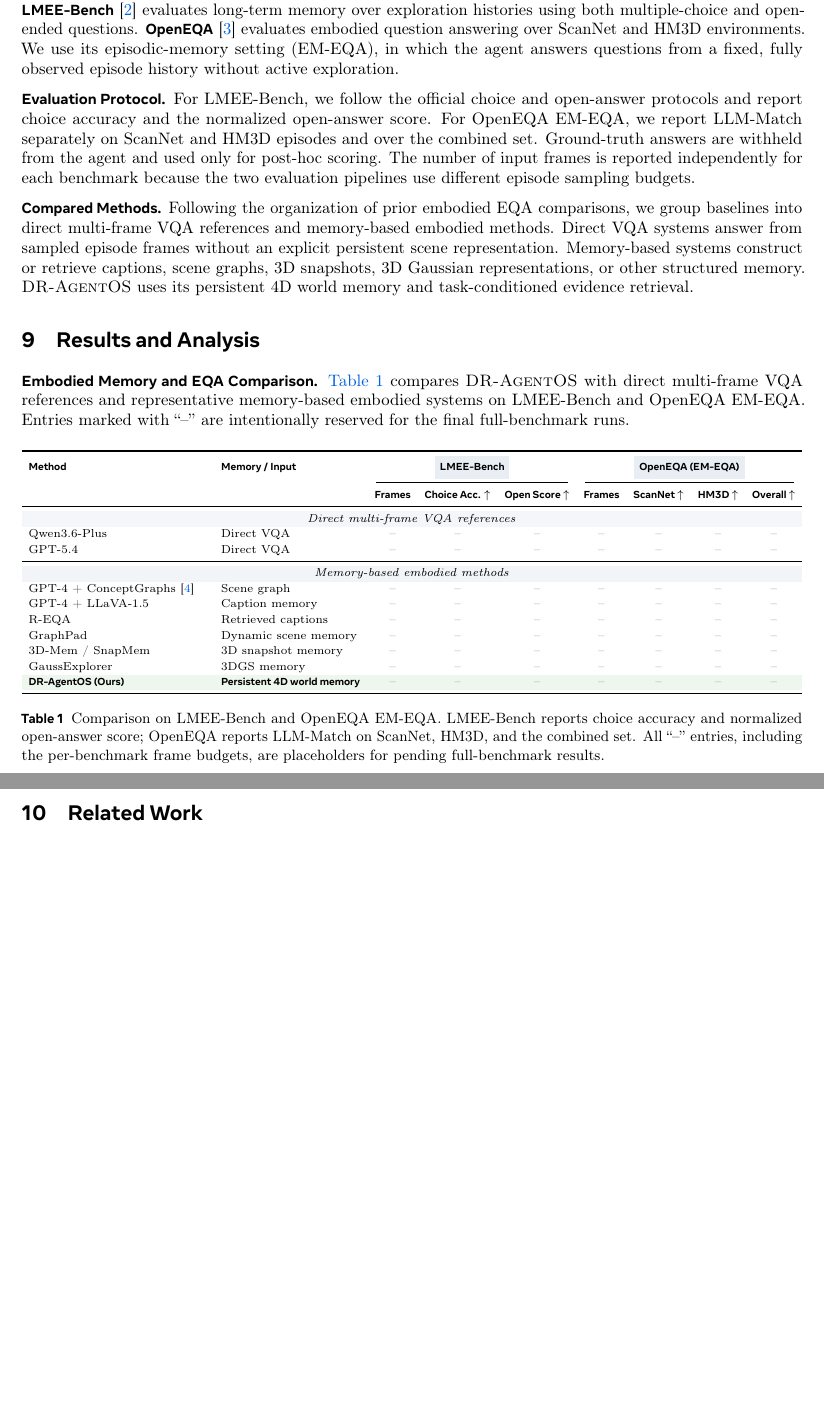
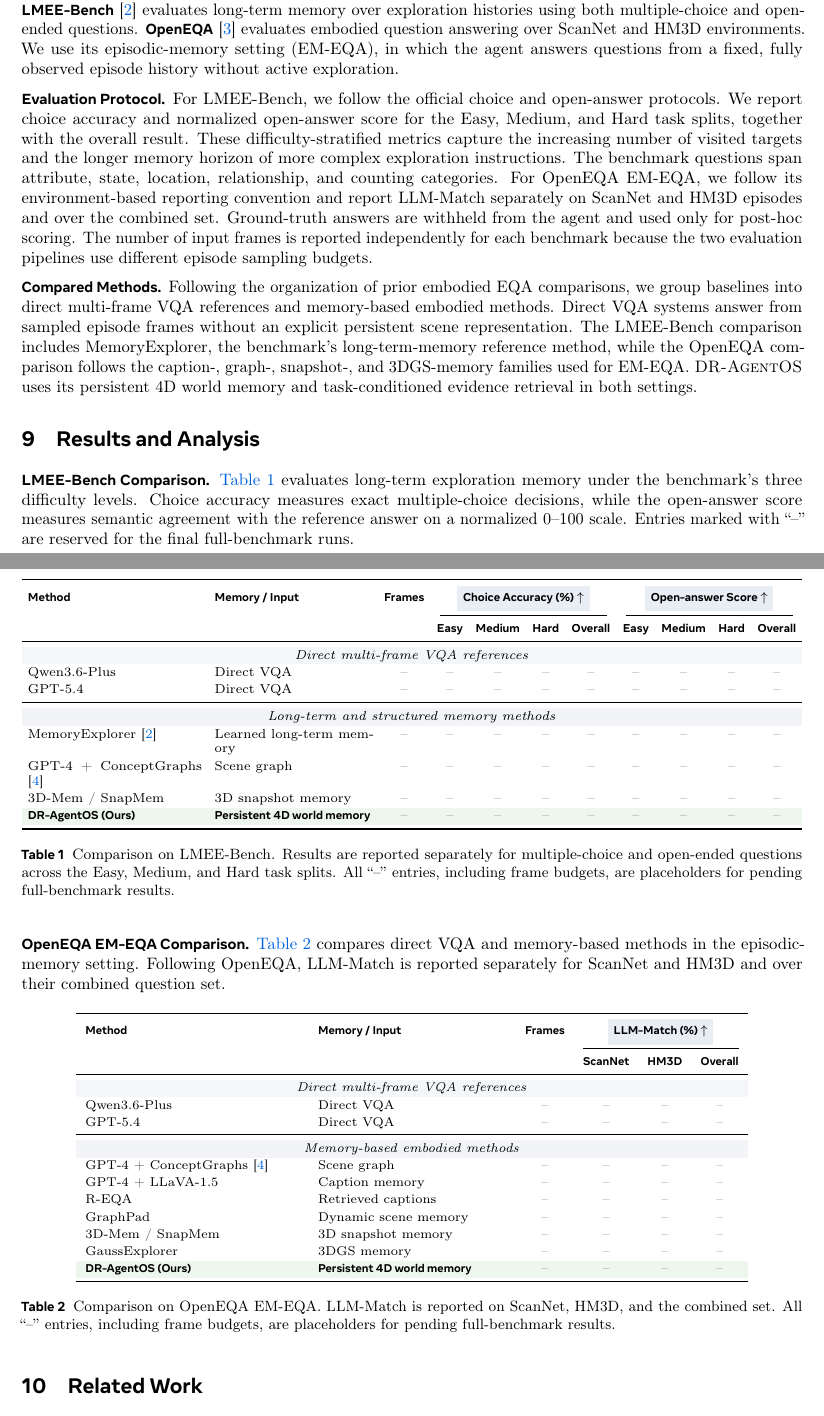
Before and after one commit to fengnian123/DR-AgentOS, a LaTeX document (main.tex, which reads sections/experiments.tex, sections/results.tex): two parts of pages 12 and 13 of 17 before the commit and two parts of pages 12 and 13 of 18 after it, joined at a grey line, cut so that both start at the same text, the shorter picture padded with empty space. Compiled offline with pdfLaTeX.

Commit message:
Split LMEE and OpenEQA benchmark tables

```diff
--- a/sections/experiments.tex
+++ b/sections/experiments.tex
@@ -5,7 +5,7 @@
 We evaluate \dragentos{} on two embodied memory and question-answering benchmarks. \textbf{LMEE-Bench} \citep{wang2026explore} evaluates long-term memory over exploration histories using both multiple-choice and open-ended questions. \textbf{OpenEQA} \citep{majumdar2024openeqa} evaluates embodied question answering over ScanNet and HM3D environments. We use its episodic-memory setting (EM-EQA), in which the agent answers questions from a fixed, fully observed episode history without active exploration.
 
 \noindent\textbf{Evaluation Protocol.}
-For LMEE-Bench, we follow the official choice and open-answer protocols and report choice accuracy and the normalized open-answer score. For OpenEQA EM-EQA, we report LLM-Match separately on ScanNet and HM3D episodes and over the combined set. Ground-truth answers are withheld from the agent and used only for post-hoc scoring. The number of input frames is reported independently for each benchmark because the two evaluation pipelines use different episode sampling budgets.
+For LMEE-Bench, we follow the official choice and open-answer protocols. We report choice accuracy and normalized open-answer score for the Easy, Medium, and Hard task splits, together with the overall result. These difficulty-stratified metrics capture the increasing number of visited targets and the longer memory horizon of more complex exploration instructions. The benchmark questions span attribute, state, location, relationship, and counting categories. For OpenEQA EM-EQA, we follow its environment-based reporting convention and report LLM-Match separately on ScanNet and HM3D episodes and over the combined set. Ground-truth answers are withheld from the agent and used only for post-hoc scoring. The number of input frames is reported independently for each benchmark because the two evaluation pipelines use different episode sampling budgets.
 
 \noindent\textbf{Compared Methods.}
-Following the organization of prior embodied EQA comparisons, we group baselines into direct multi-frame VQA references and memory-based embodied methods. Direct VQA systems answer from sampled episode frames without an explicit persistent scene representation. Memory-based systems construct or retrieve captions, scene graphs, 3D snapshots, 3D Gaussian representations, or other structured memory. \dragentos{} uses its persistent 4D world memory and task-conditioned evidence retrieval.
+Following the organization of prior embodied EQA comparisons, we group baselines into direct multi-frame VQA references and memory-based embodied methods. Direct VQA systems answer from sampled episode frames without an explicit persistent scene representation. The LMEE-Bench comparison includes MemoryExplorer, the benchmark's long-term-memory reference method, while the OpenEQA comparison follows the caption-, graph-, snapshot-, and 3DGS-memory families used for EM-EQA. \dragentos{} uses its persistent 4D world memory and task-conditioned evidence retrieval in both settings.
--- a/sections/results.tex
+++ b/sections/results.tex
@@ -1,43 +1,78 @@
 \section{Results and Analysis}
 \label{sec:results}
 
-\noindent\textbf{Embodied Memory and EQA Comparison.}
-\Cref{tab:embodied_memory_benchmarks} compares \dragentos{} with direct multi-frame VQA references and representative memory-based embodied systems on LMEE-Bench and OpenEQA EM-EQA. Entries marked with ``--'' are intentionally reserved for the final full-benchmark runs.
+\noindent\textbf{LMEE-Bench Comparison.}
+\Cref{tab:lmee_benchmark} evaluates long-term exploration memory under the benchmark's three difficulty levels. Choice accuracy measures exact multiple-choice decisions, while the open-answer score measures semantic agreement with the reference answer on a normalized 0--100 scale. Entries marked with ``--'' are reserved for the final full-benchmark runs.
 
 \begin{table}[H]
 \centering
 \scriptsize
-\setlength{\tabcolsep}{4.2pt}
+\setlength{\tabcolsep}{3.4pt}
 \renewcommand{\arraystretch}{1.18}
 \resizebox{\textwidth}{!}{%
-\begin{tabular}{p{0.23\textwidth}p{0.18\textwidth}ccccccc}
+\begin{tabular}{p{0.20\textwidth}p{0.18\textwidth}c*{8}{c}}
 \toprule
-\textbf{Method} & \textbf{Memory / Input} &
-\multicolumn{3}{c}{\hdr{\textbf{LMEE-Bench}}} &
-\multicolumn{4}{c}{\hdr{\textbf{OpenEQA (EM-EQA)}}} \\
-\cmidrule(lr){3-5}\cmidrule(lr){6-9}
-& &
-\textbf{Frames} & \textbf{Choice Acc. $\uparrow$} & \textbf{Open Score $\uparrow$} &
-\textbf{Frames} & \textbf{ScanNet $\uparrow$} & \textbf{HM3D $\uparrow$} & \textbf{Overall $\uparrow$} \\
+\textbf{Method} & \textbf{Memory / Input} & \textbf{Frames} &
+\multicolumn{4}{c}{\hdr{\textbf{Choice Accuracy (\%) $\uparrow$}}} &
+\multicolumn{4}{c}{\hdr{\textbf{Open-answer Score $\uparrow$}}} \\
+\cmidrule(lr){4-7}\cmidrule(lr){8-11}
+& & &
+\textbf{Easy} & \textbf{Medium} & \textbf{Hard} & \textbf{Overall} &
+\textbf{Easy} & \textbf{Medium} & \textbf{Hard} & \textbf{Overall} \\
 \midrule
 \rowcolor{tblreported}
-\multicolumn{9}{c}{\textit{Direct multi-frame VQA references}} \\
-Qwen3.6-Plus & Direct VQA & \na & \na & \na & \na & \na & \na & \na \\
-GPT-5.4 & Direct VQA & \na & \na & \na & \na & \na & \na & \na \\
+\multicolumn{11}{c}{\textit{Direct multi-frame VQA references}} \\
+Qwen3.6-Plus & Direct VQA & \na & \na & \na & \na & \na & \na & \na & \na & \na \\
+GPT-5.4 & Direct VQA & \na & \na & \na & \na & \na & \na & \na & \na & \na \\
 \midrule
 \rowcolor{tblgroupmatched}
-\multicolumn{9}{c}{\textit{Memory-based embodied methods}} \\
-GPT-4 + ConceptGraphs \citep{gu2024conceptgraphs} & Scene graph & \na & \na & \na & \na & \na & \na & \na \\
-GPT-4 + LLaVA-1.5 & Caption memory & \na & \na & \na & \na & \na & \na & \na \\
-R-EQA & Retrieved captions & \na & \na & \na & \na & \na & \na & \na \\
-GraphPad & Dynamic scene memory & \na & \na & \na & \na & \na & \na & \na \\
-3D-Mem / SnapMem & 3D snapshot memory & \na & \na & \na & \na & \na & \na & \na \\
-GaussExplorer & 3DGS memory & \na & \na & \na & \na & \na & \na & \na \\
+\multicolumn{11}{c}{\textit{Long-term and structured memory methods}} \\
+MemoryExplorer \citep{wang2026explore} & Learned long-term memory & \na & \na & \na & \na & \na & \na & \na & \na & \na \\
+GPT-4 + ConceptGraphs \citep{gu2024conceptgraphs} & Scene graph & \na & \na & \na & \na & \na & \na & \na & \na & \na \\
+3D-Mem / SnapMem & 3D snapshot memory & \na & \na & \na & \na & \na & \na & \na & \na & \na \\
 \rowcolor{tblours}
-\textbf{\dragentos{} (Ours)} & \textbf{Persistent 4D world memory} & \na & \na & \na & \na & \na & \na & \na \\
+\textbf{\dragentos{} (Ours)} & \textbf{Persistent 4D world memory} & \na & \na & \na & \na & \na & \na & \na & \na & \na \\
 \bottomrule
 \end{tabular}%
 }
-\caption{Comparison on LMEE-Bench and OpenEQA EM-EQA. LMEE-Bench reports choice accuracy and normalized open-answer score; OpenEQA reports LLM-Match on ScanNet, HM3D, and the combined set. All ``--'' entries, including the per-benchmark frame budgets, are placeholders for pending full-benchmark results.}
-\label{tab:embodied_memory_benchmarks}
+\caption{Comparison on LMEE-Bench. Results are reported separately for multiple-choice and open-ended questions across the Easy, Medium, and Hard task splits. All ``--'' entries, including frame budgets, are placeholders for pending full-benchmark results.}
+\label{tab:lmee_benchmark}
 \end{table}
+
+\noindent\textbf{OpenEQA EM-EQA Comparison.}
+\Cref{tab:openeqa_benchmark} compares direct VQA and memory-based methods in the episodic-memory setting. Following OpenEQA, LLM-Match is reported separately for ScanNet and HM3D and over their combined question set.
+
+\begin{table}[H]
+\centering
+\scriptsize
+\setlength{\tabcolsep}{5.0pt}
+\renewcommand{\arraystretch}{1.18}
+\resizebox{0.86\textwidth}{!}{%
+\begin{tabular}{p{0.25\textwidth}p{0.22\textwidth}cccc}
+\toprule
+\textbf{Method} & \textbf{Memory / Input} & \textbf{Frames} &
+\multicolumn{3}{c}{\hdr{\textbf{LLM-Match (\%) $\uparrow$}}} \\
+\cmidrule(lr){4-6}
+& & & \textbf{ScanNet} & \textbf{HM3D} & \textbf{Overall} \\
+\midrule
+\rowcolor{tblreported}
+\multicolumn{6}{c}{\textit{Direct multi-frame VQA references}} \\
+Qwen3.6-Plus & Direct VQA & \na & \na & \na & \na \\
+GPT-5.4 & Direct VQA & \na & \na & \na & \na \\
+\midrule
+\rowcolor{tblgroupmatched}
+\multicolumn{6}{c}{\textit{Memory-based embodied methods}} \\
+GPT-4 + ConceptGraphs \citep{gu2024conceptgraphs} & Scene graph & \na & \na & \na & \na \\
+GPT-4 + LLaVA-1.5 & Caption memory & \na & \na & \na & \na \\
+R-EQA & Retrieved captions & \na & \na & \na & \na \\
+GraphPad & Dynamic scene memory & \na & \na & \na & \na \\
+3D-Mem / SnapMem & 3D snapshot memory & \na & \na & \na & \na \\
+GaussExplorer & 3DGS memory & \na & \na & \na & \na \\
+\rowcolor{tblours}
+\textbf{\dragentos{} (Ours)} & \textbf{Persistent 4D world memory} & \na & \na & \na & \na \\
+\bottomrule
+\end{tabular}%
+}
+\caption{Comparison on OpenEQA EM-EQA. LLM-Match is reported on ScanNet, HM3D, and the combined set. All ``--'' entries, including frame budgets, are placeholders for pending full-benchmark results.}
+\label{tab:openeqa_benchmark}
+\end{table}
```
